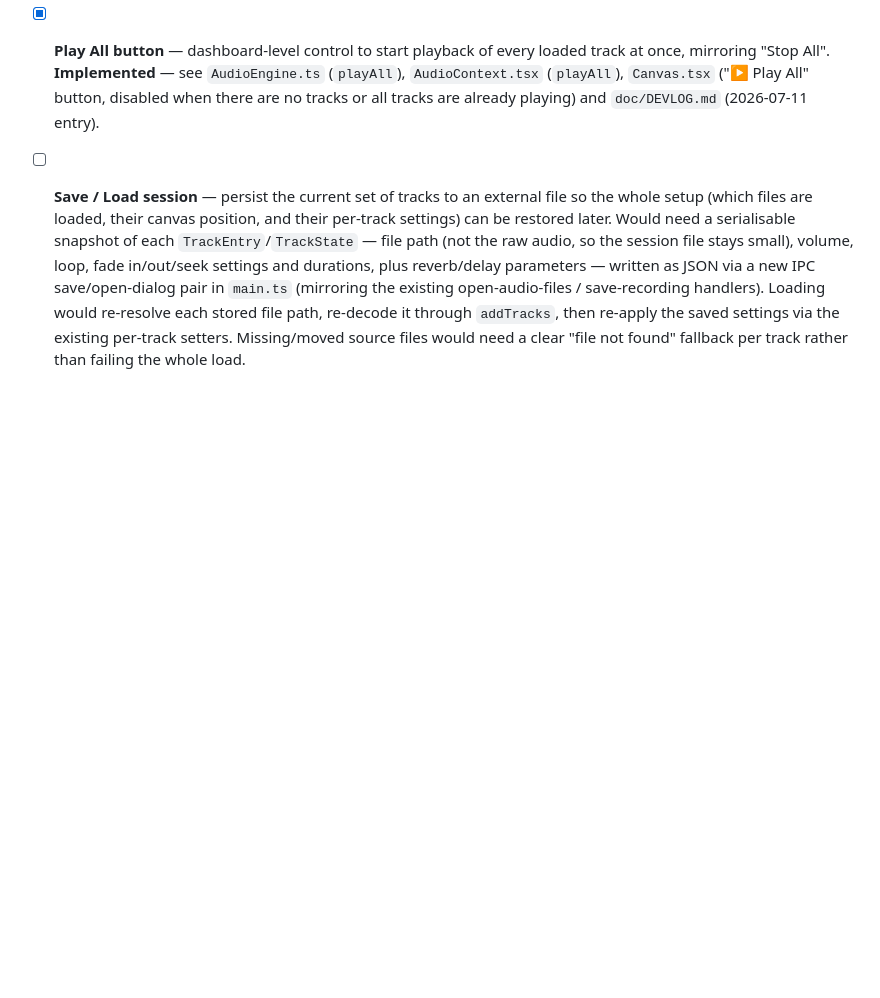
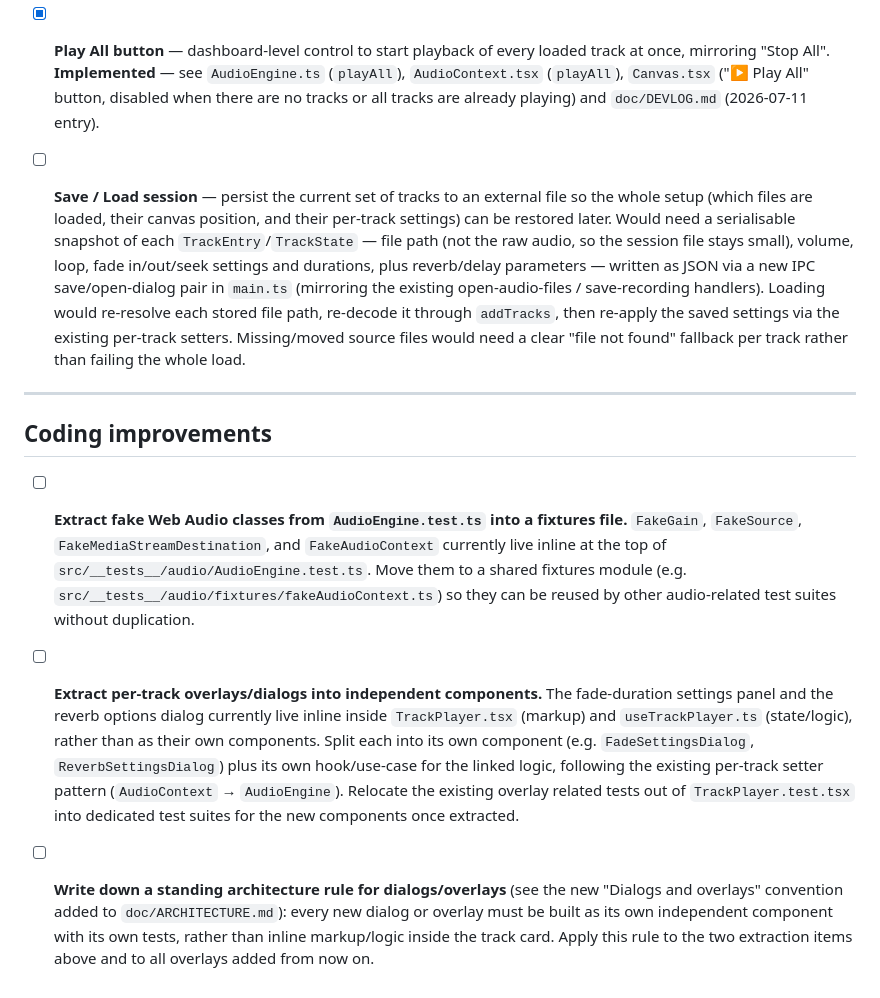
Before and after one commit to Abaranasia/multitrax, a Markdown page: doc/TODO.md, the part around the change. GitHub-like rendering; blank space fills up the shorter version.

Commit message:
doc: improved Architecture doc and add a coding improvementsws section to the TODO document for future refactors

```diff
--- a/doc/TODO.md
+++ b/doc/TODO.md
@@ -130,3 +130,31 @@ what's meant to stay a focused mixing/monitoring tool.
   settings via the existing per-track setters. Missing/moved source files
   would need a clear "file not found" fallback per track rather than failing
   the whole load.
+
+---
+
+## Coding improvements
+
+- [ ] **Extract fake Web Audio classes from `AudioEngine.test.ts` into a
+  fixtures file.** `FakeGain`, `FakeSource`, `FakeMediaStreamDestination`, and
+  `FakeAudioContext` currently live inline at the top of
+  `src/__tests__/audio/AudioEngine.test.ts`. Move them to a shared fixtures
+  module (e.g. `src/__tests__/audio/fixtures/fakeAudioContext.ts`) so they can
+  be reused by other audio-related test suites without duplication.
+
+- [ ] **Extract per-track overlays/dialogs into independent components.**
+  The fade-duration settings panel and the reverb options dialog currently
+  live inline inside `TrackPlayer.tsx` (markup) and `useTrackPlayer.ts`
+  (state/logic), rather than as their own components. Split each into its own
+  component (e.g. `FadeSettingsDialog`, `ReverbSettingsDialog`) plus its own
+  hook/use-case for the linked logic, following the existing per-track setter
+  pattern (`AudioContext` → `AudioEngine`). Relocate the existing overlay
+  related tests out of `TrackPlayer.test.tsx` into dedicated test suites for
+  the new components once extracted.
+
+- [ ] **Write down a standing architecture rule for dialogs/overlays** (see
+  the new "Dialogs and overlays" convention added to `doc/ARCHITECTURE.md`):
+  every new dialog or overlay must be built as its own independent component
+  with its own tests, rather than inline markup/logic inside the track card.
+  Apply this rule to the two extraction items above and to all overlays added
+  from now on.
```
Also changed, not shown: doc/ARCHITECTURE.md (+23 -0 lines).
